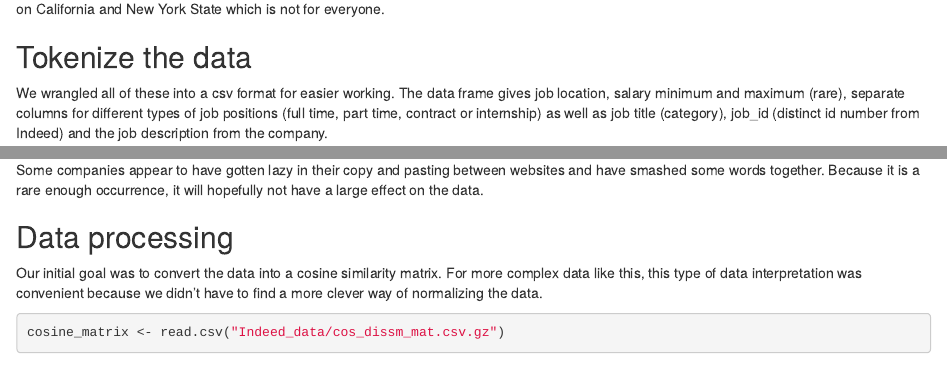
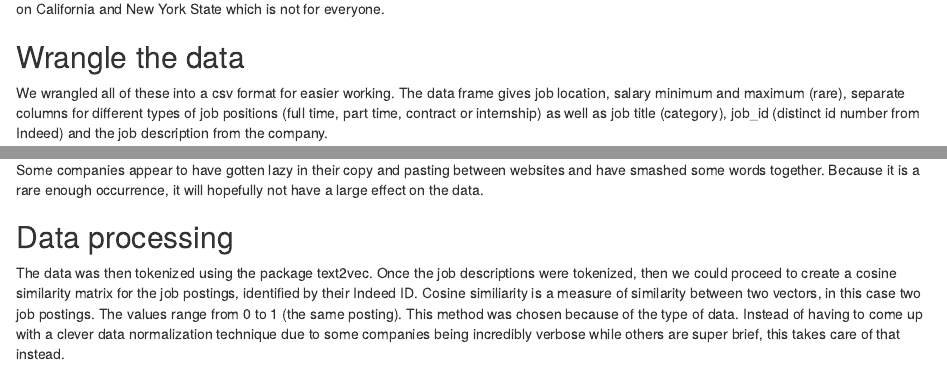
Before and after one commit to noahlove/data-mining-project-2, an R Markdown document (main.Rmd): the page in a window 1100 px wide, from 1180 px down, and a second part further down, joined at a grey line. Rendered offline with R 4.5, knitr and Pandoc, with nearby package versions; some code elsewhere in the file could not run offline.

Commit message:
Introduced tokenized tibble

````diff
--- a/main.Rmd
+++ b/main.Rmd
@@ -74,7 +74,7 @@ full_df %>%
 ```
 The data is likely most lacking in location. For people that were hoping for rural jobs, or maybe remote jobs, the data scraped is specifically focused on California and New York State which is not for everyone.
 
-## Tokenize the data
+## Wrangle the data
 
 We wrangled all of these into a csv format for easier working. The data frame gives job location, salary minimum and maximum (rare), separate columns for different types of job positions (full time, part time, contract or internship) as well as job title (category), job_id (distinct id number from Indeed) and the job description from the company.
 
@@ -90,12 +90,12 @@ Here is an (shortened) example of how each job postings appears in JSON:
 
 Some companies appear to have gotten lazy in their copy and pasting between websites and have smashed some words together. Because it is a rare enough occurrence, it will hopefully not have a large effect on the data.
 
-
-
 ## Data processing
 
-Our initial goal was to convert the data into a cosine similarity matrix. For more complex data like this, this type of data interpretation was convenient because we didn't have to find a more clever way of normalizing the data.
+The data was then tokenized using the package text2vec. Once the job descriptions were tokenized, then we could proceed to create a cosine similarity matrix for the job postings, identified by their Indeed ID. Cosine similiarity is a measure of similarity between two vectors, in this case two job postings. The values range from 0 to 1 (the same posting). This method was chosen because of the type of data. Instead of having to come up with a clever data normalization technique due to some companies being incredibly verbose while others are super brief, this takes care of that instead.
 
 ```{r, cache = TRUE}
-cosine_matrix <- read.csv("Indeed_data/cos_dissm_mat.csv.gz")
+cosine_matrix <- as_tibble(read.csv("Indeed_data/cos_dissm_mat.csv.gz"))
+
+cosine_matrix[1:5, 1:5]
 ```
````
